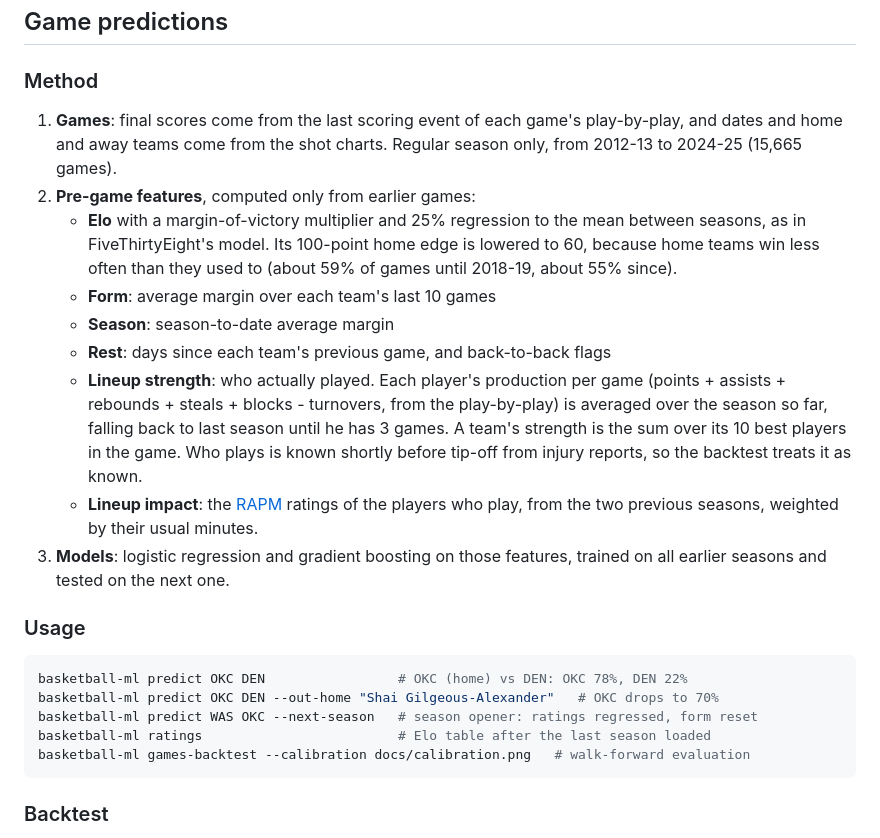
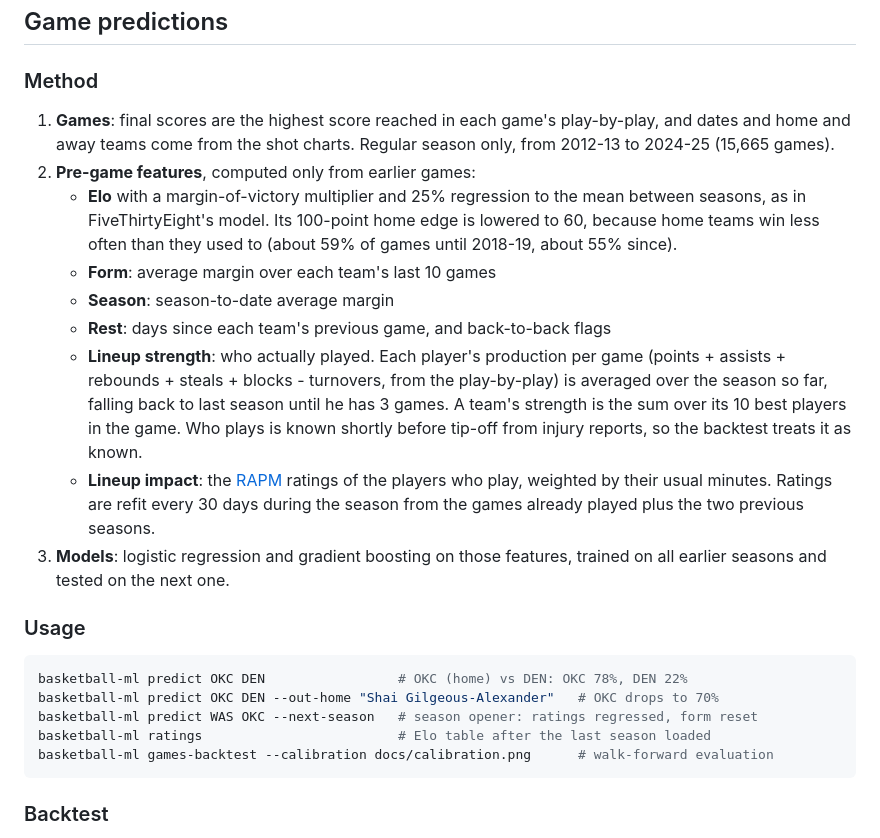
Before and after one commit to EliasMahiou/basketball_ml, a Markdown page: README.md, the part around one of its changes. Rendered like a GitHub page.

````diff
--- a/README.md
+++ b/README.md
@@ -140,14 +140,14 @@ Limits: the 3-point attempt rate range only holds 71% of the time, because its l
 
 ### Method
 
-1. **Games**: final scores come from the last scoring event of each game's play-by-play, and dates and home and away teams come from the shot charts. Regular season only, from 2012-13 to 2024-25 (15,665 games).
+1. **Games**: final scores are the highest score reached in each game's play-by-play, and dates and home and away teams come from the shot charts. Regular season only, from 2012-13 to 2024-25 (15,665 games).
 2. **Pre-game features**, computed only from earlier games:
     - **Elo** with a margin-of-victory multiplier and 25% regression to the mean between seasons, as in FiveThirtyEight's model. Its 100-point home edge is lowered to 60, because home teams win less often than they used to (about 59% of games until 2018-19, about 55% since).
     - **Form**: average margin over each team's last 10 games
     - **Season**: season-to-date average margin
     - **Rest**: days since each team's previous game, and back-to-back flags
     - **Lineup strength**: who actually played. Each player's production per game (points + assists + rebounds + steals + blocks - turnovers, from the play-by-play) is averaged over the season so far, falling back to last season until he has 3 games. A team's strength is the sum over its 10 best players in the game. Who plays is known shortly before tip-off from injury reports, so the backtest treats it as known.
-    - **Lineup impact**: the [RAPM](#player-impact-rapm) ratings of the players who play, from the two previous seasons, weighted by their usual minutes.
+    - **Lineup impact**: the [RAPM](#player-impact-rapm) ratings of the players who play, weighted by their usual minutes. Ratings are refit every 30 days during the season from the games already played plus the two previous seasons.
 3. **Models**: logistic regression and gradient boosting on those features, trained on all earlier seasons and tested on the next one.
 
 ### Usage
@@ -157,7 +157,7 @@ basketball-ml predict OKC DEN                 # OKC (home) vs DEN: OKC 78%, DEN
 basketball-ml predict OKC DEN --out-home "Shai Gilgeous-Alexander"   # OKC drops to 70%
 basketball-ml predict WAS OKC --next-season   # season opener: ratings regressed, form reset
 basketball-ml ratings                         # Elo table after the last season loaded
-basketball-ml games-backtest --calibration docs/calibration.png   # walk-forward evaluation
+basketball-ml games-backtest --calibration docs/calibration.png      # walk-forward evaluation
 ```
 
 ### Backtest
````
Also changed, not shown: other parts of README.md (+6 -5 lines), docs/calibration.png, 5 other files.
